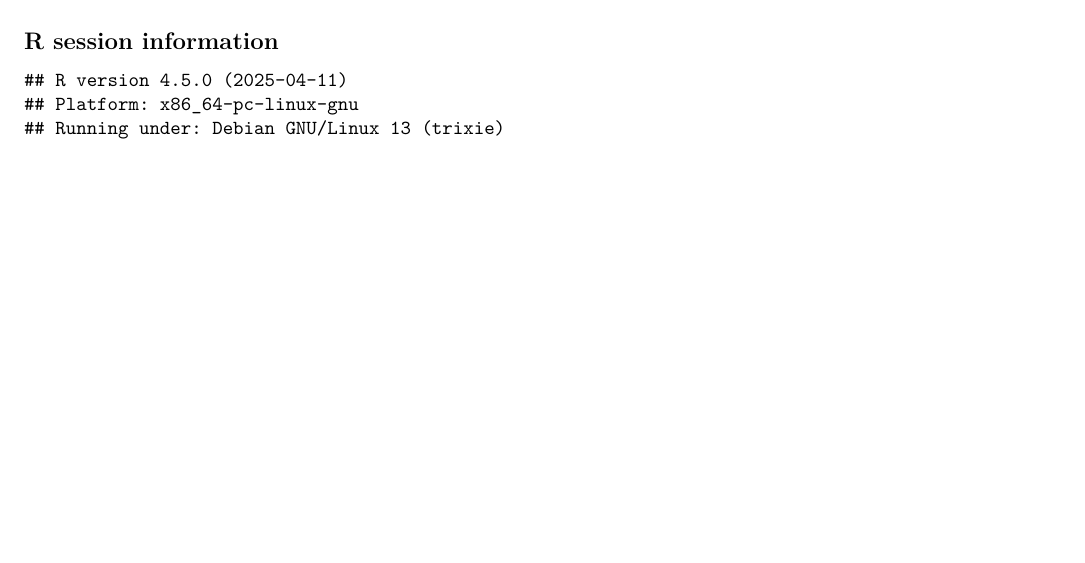
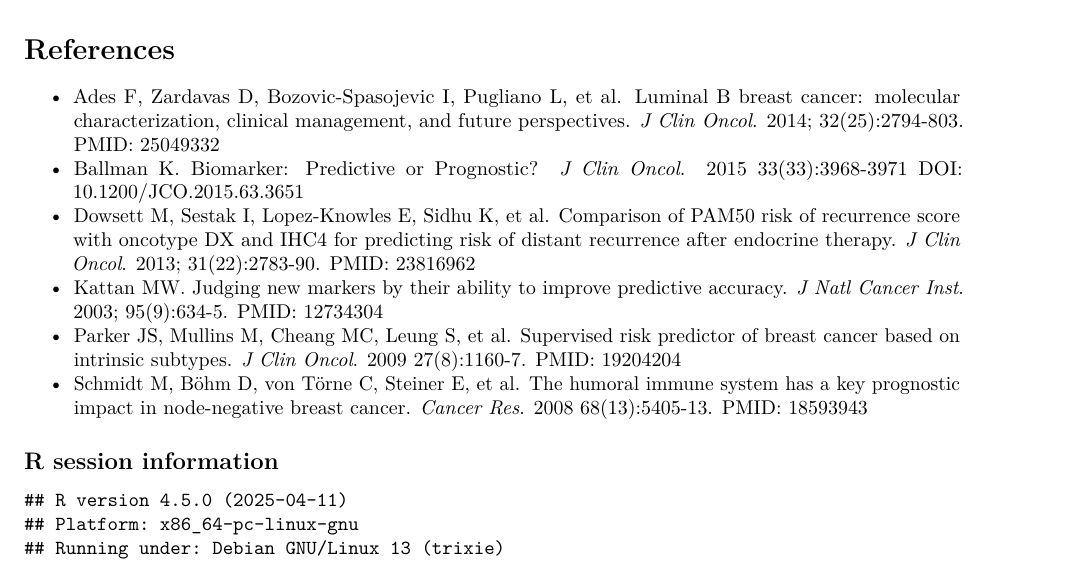
Before and after one commit to lovrot/misc-examples-pam50, an R Markdown document (reports/example-pam50-in-mainz-html-version.Rmd): part of page 3 of 3 before the commit and part of page 3 of 4 after it, cut at the place of the change, the shorter picture padded with empty space. Rendered offline with R 4.5, knitr and Pandoc, then LaTeX, with nearby package versions; drawn as R Markdown's standard PDF in place of the format the file asks for; some code elsewhere in the file could not run offline; common packages that the code uses without loading them are loaded.

Commit message:
Add reference list

````diff
--- a/reports/example-pam50-in-mainz-html-version.Rmd
+++ b/reports/example-pam50-in-mainz-html-version.Rmd
@@ -308,6 +308,34 @@ print(lr_test_df, digits=3, row.names=FALSE)
 ```
 Table 1. Likelihood ratio tests to assess the added value of ROR-S beyond NPI in the sub-populations ER+ patients and ER+/not H2 patients.
 
+References
+==========
+
+* Ades F, Zardavas D, Bozovic-Spasojevic I, Pugliano L, et al.
+Luminal B breast cancer: molecular characterization, clinical management, and future perspectives.
+_J Clin Oncol_. 2014; 32(25):2794-803.
+PMID: [25049332](http://www.ncbi.nlm.nih.gov/pubmed/25049332)
+* Ballman K.
+Biomarker: Predictive or Prognostic?
+_J Clin Oncol_. 2015 33(33):3968-3971
+DOI: [10.1200/JCO.2015.63.3651](http://dx.doi.org/10.1200/JCO.2015.63.3651)
+* Dowsett M, Sestak I, Lopez-Knowles E, Sidhu K, et al.
+Comparison of PAM50 risk of recurrence score with oncotype DX and IHC4 for predicting risk of distant recurrence after endocrine therapy.
+_J Clin Oncol_. 2013; 31(22):2783-90.
+PMID: [23816962](http://www.ncbi.nlm.nih.gov/pubmed/23816962)
+* Kattan MW.
+Judging new markers by their ability to improve predictive accuracy.
+_J Natl Cancer Inst_. 2003; 95(9):634-5.
+PMID: [12734304](http://www.ncbi.nlm.nih.gov/pubmed/12734304)
+* Parker JS, Mullins M, Cheang MC, Leung S, et al.
+Supervised risk predictor of breast cancer based on intrinsic subtypes.
+_J Clin Oncol_. 2009 27(8):1160-7.
+PMID: [19204204](http://www.ncbi.nlm.nih.gov/pubmed/19204204)
+* Schmidt M, Böhm D, von Törne C, Steiner E, et al.
+The humoral immune system has a key prognostic impact in node-negative breast cancer.
+_Cancer Res_. 2008 68(13):5405-13.
+PMID: [18593943](http://www.ncbi.nlm.nih.gov/pubmed/18593943)
+
 ## R session information
 
 ```{r}
````
